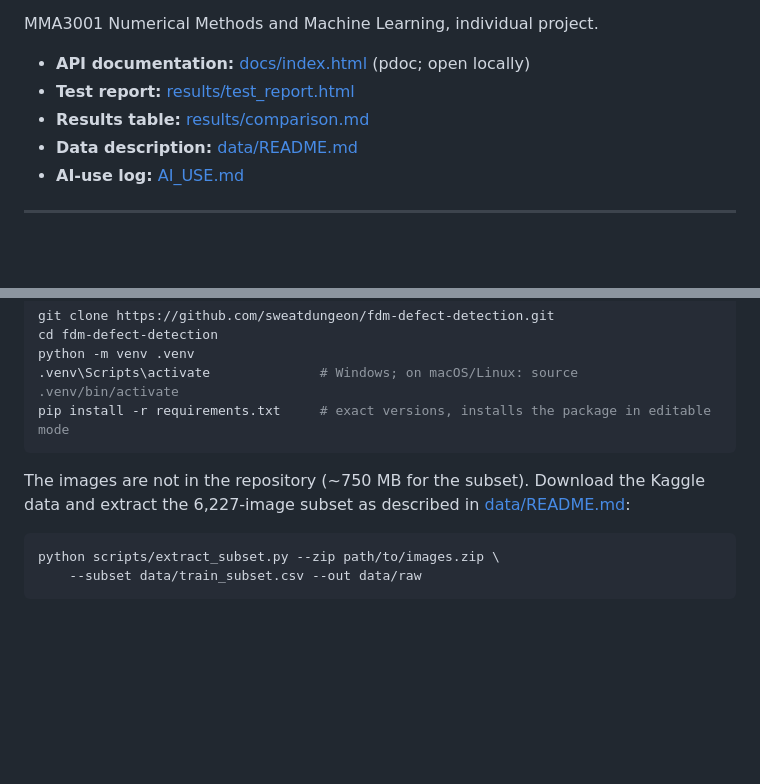
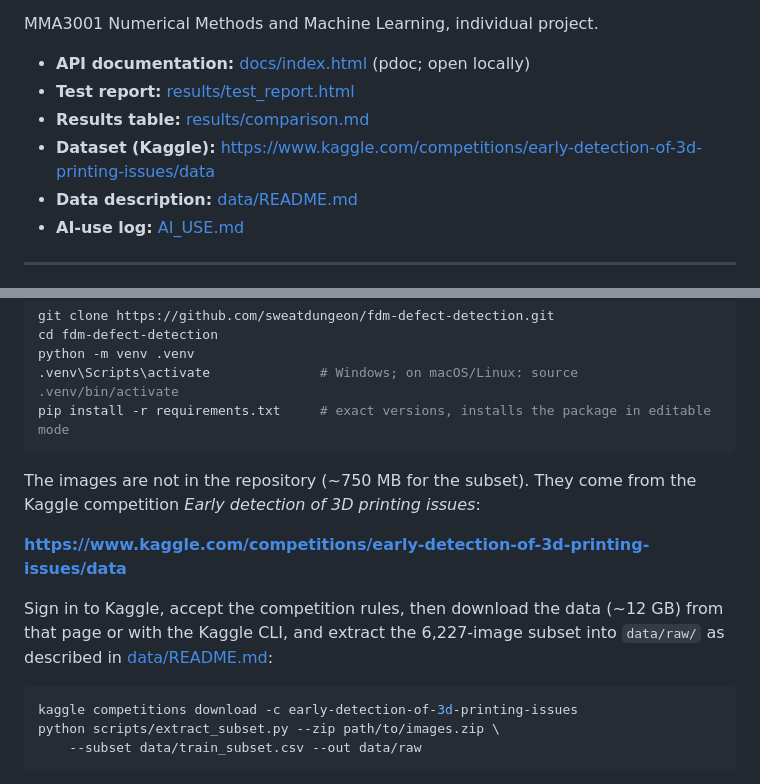
Before and after one commit to sweatdungeon/fdm-defect-detection, a Markdown page: README.md, 2 parts joined by grey strips. Drawn GitHub-style; blank space fills up the shorter version.

Commit message:
Link the Kaggle dataset in the README
Co-Authored-By: Claude Opus 5.5 <noreply@anthropic.com>

````diff
--- a/README.md
+++ b/README.md
@@ -9,6 +9,7 @@ MMA3001 Numerical Methods and Machine Learning, individual project.
 - **API documentation:** [docs/index.html](docs/index.html) (pdoc; open locally)
 - **Test report:** [results/test_report.html](results/test_report.html)
 - **Results table:** [results/comparison.md](results/comparison.md)
+- **Dataset (Kaggle):** https://www.kaggle.com/competitions/early-detection-of-3d-printing-issues/data
 - **Data description:** [data/README.md](data/README.md)
 - **AI-use log:** [AI_USE.md](AI_USE.md)
 
@@ -107,11 +108,17 @@ python -m venv .venv
 pip install -r requirements.txt     # exact versions, installs the package in editable mode
 ```
 
-The images are not in the repository (~750 MB for the subset). Download the
-Kaggle data and extract the 6,227-image subset as described in
-[data/README.md](data/README.md):
+The images are not in the repository (~750 MB for the subset). They come from
+the Kaggle competition *Early detection of 3D printing issues*:
+
+**https://www.kaggle.com/competitions/early-detection-of-3d-printing-issues/data**
+
+Sign in to Kaggle, accept the competition rules, then download the data
+(~12 GB) from that page or with the Kaggle CLI, and extract the 6,227-image
+subset into `data/raw/` as described in [data/README.md](data/README.md):
 
 ```bash
+kaggle competitions download -c early-detection-of-3d-printing-issues
 python scripts/extract_subset.py --zip path/to/images.zip \
     --subset data/train_subset.csv --out data/raw
 ```
````
